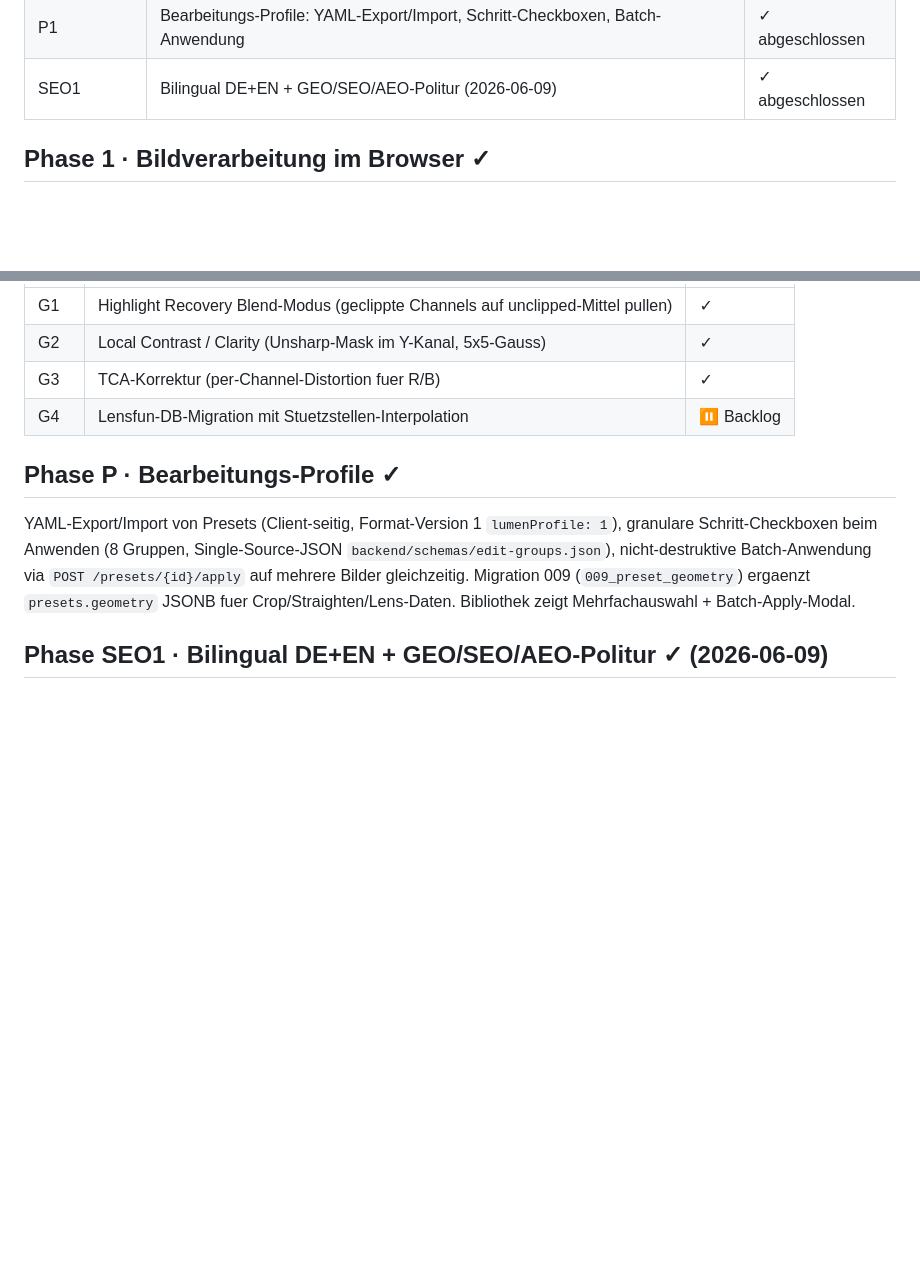
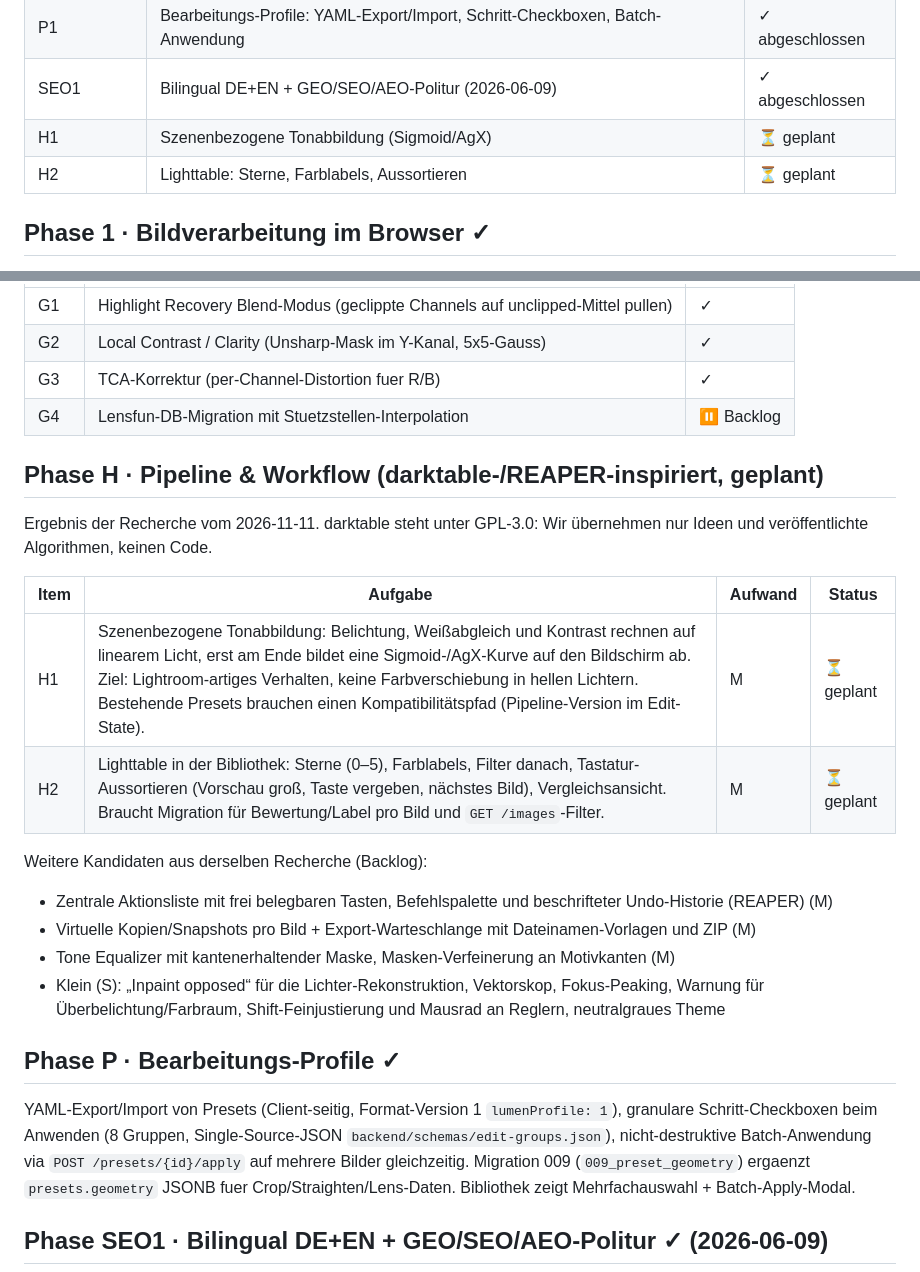
Before and after one commit to phash/lumen-light, a Markdown page: docs/06-roadmap.md, 2 parts joined by grey strips. Rendered like a GitHub page; blank space fills up the shorter version.

Commit message:
docs(roadmap): Phase H mit Tonabbildung (H1) und Lighttable (H2) planen (#52)
Ergebnis der darktable-/REAPER-Recherche. Weitere Kandidaten als Backlog.

Co-authored-by: Manuel Rödig <m.roedig@gmail.com>
Co-authored-by: Claude Opus 5.5 <noreply@anthropic.com>

```diff
--- a/docs/06-roadmap.md
+++ b/docs/06-roadmap.md
@@ -27,6 +27,8 @@ Granularität: wochenweise. Jede Phase endet mit einem Demo-fähigen Stand. Anna
 | D1/D2/D4/D6 | Editor-Refactor + Wireformat camelCase + Tests | ✓ abgeschlossen |
 | P1 | Bearbeitungs-Profile: YAML-Export/Import, Schritt-Checkboxen, Batch-Anwendung | ✓ abgeschlossen |
 | SEO1 | Bilingual DE+EN + GEO/SEO/AEO-Politur (2026-06-09) | ✓ abgeschlossen |
+| H1 | Szenenbezogene Tonabbildung (Sigmoid/AgX) | ⏳ geplant |
+| H2 | Lighttable: Sterne, Farblabels, Aussortieren | ⏳ geplant |
 
 ## Phase 1 · Bildverarbeitung im Browser ✓
 
@@ -81,6 +83,21 @@ Recherche-Output siehe `docs/superpowers/specs/2026-04-28-phase-g-pro-correction
 | G2 | Local Contrast / Clarity (Unsharp-Mask im Y-Kanal, 5x5-Gauss) | ✓ |
 | G3 | TCA-Korrektur (per-Channel-Distortion fuer R/B) | ✓ |
 | G4 | Lensfun-DB-Migration mit Stuetzstellen-Interpolation | ⏸ Backlog |
+
+## Phase H · Pipeline & Workflow (darktable-/REAPER-inspiriert, geplant)
+
+Ergebnis der Recherche vom 2026-11-11. darktable steht unter GPL-3.0: Wir übernehmen nur Ideen und veröffentlichte Algorithmen, keinen Code.
+
+| Item | Aufgabe | Aufwand | Status |
+|---|---|---|---|
+| H1 | Szenenbezogene Tonabbildung: Belichtung, Weißabgleich und Kontrast rechnen auf linearem Licht, erst am Ende bildet eine Sigmoid-/AgX-Kurve auf den Bildschirm ab. Ziel: Lightroom-artiges Verhalten, keine Farbverschiebung in hellen Lichtern. Bestehende Presets brauchen einen Kompatibilitätspfad (Pipeline-Version im Edit-State). | M | ⏳ geplant |
+| H2 | Lighttable in der Bibliothek: Sterne (0–5), Farblabels, Filter danach, Tastatur-Aussortieren (Vorschau groß, Taste vergeben, nächstes Bild), Vergleichsansicht. Braucht Migration für Bewertung/Label pro Bild und `GET /images`-Filter. | M | ⏳ geplant |
+
+Weitere Kandidaten aus derselben Recherche (Backlog):
+- Zentrale Aktionsliste mit frei belegbaren Tasten, Befehlspalette und beschrifteter Undo-Historie (REAPER) (M)
+- Virtuelle Kopien/Snapshots pro Bild + Export-Warteschlange mit Dateinamen-Vorlagen und ZIP (M)
+- Tone Equalizer mit kantenerhaltender Maske, Masken-Verfeinerung an Motivkanten (M)
+- Klein (S): „Inpaint opposed“ für die Lichter-Rekonstruktion, Vektorskop, Fokus-Peaking, Warnung für Überbelichtung/Farbraum, Shift-Feinjustierung und Mausrad an Reglern, neutralgraues Theme
 
 ## Phase P · Bearbeitungs-Profile ✓
 
```
